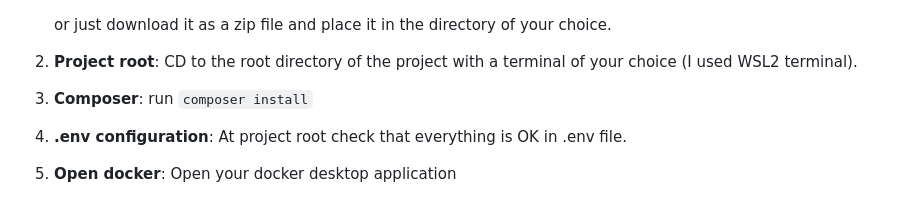
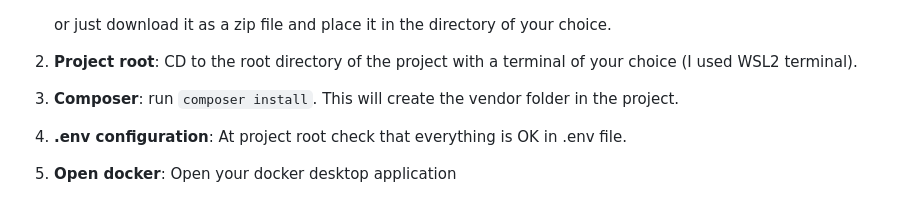
Before and after one commit to Jamessks/MovieWorld, a Markdown page: README.md, the part around the change. Rendered like a GitHub page.

````diff
--- a/README.md
+++ b/README.md
@@ -22,7 +22,7 @@ Follow these steps to set up the project locally:
 
 2. **Project root**: CD to the root directory of the project with a terminal of your choice (I used WSL2 terminal).
 
-3. **Composer**: run ```composer install```
+3. **Composer**: run ```composer install```. This will create the vendor folder in the project.
 
 4. **.env configuration**: At project root check that everything is OK in .env file.
 
````
